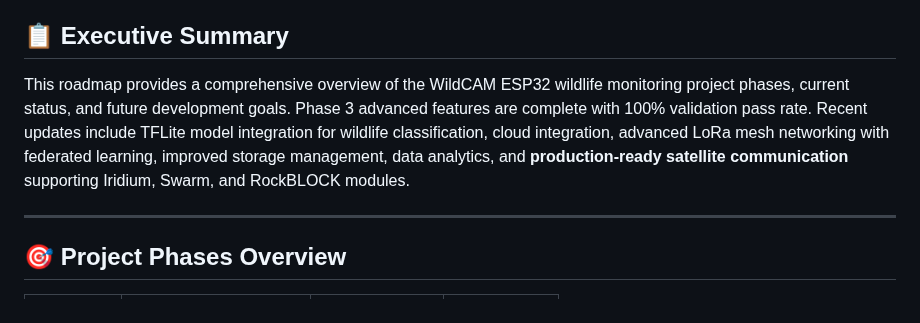
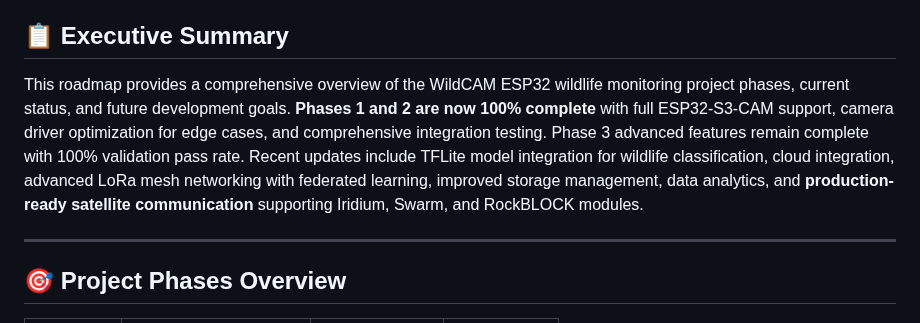
Before and after one commit to thewriterben/WildCAM_ESP32, a Markdown page: PROJECT_ROADMAP.md, the part around one of its changes. Rendered like a GitHub page.

```diff
--- a/PROJECT_ROADMAP.md
+++ b/PROJECT_ROADMAP.md
@@ -6,7 +6,7 @@
 
 ## 📋 Executive Summary
 
-This roadmap provides a comprehensive overview of the WildCAM ESP32 wildlife monitoring project phases, current status, and future development goals. Phase 3 advanced features are complete with 100% validation pass rate. Recent updates include TFLite model integration for wildlife classification, cloud integration, advanced LoRa mesh networking with federated learning, improved storage management, data analytics, and **production-ready satellite communication** supporting Iridium, Swarm, and RockBLOCK modules.
+This roadmap provides a comprehensive overview of the WildCAM ESP32 wildlife monitoring project phases, current status, and future development goals. **Phases 1 and 2 are now 100% complete** with full ESP32-S3-CAM support, camera driver optimization for edge cases, and comprehensive integration testing. Phase 3 advanced features remain complete with 100% validation pass rate. Recent updates include TFLite model integration for wildlife classification, cloud integration, advanced LoRa mesh networking with federated learning, improved storage management, data analytics, and **production-ready satellite communication** supporting Iridium, Swarm, and RockBLOCK modules.
 
 ---
 
```
Also changed, not shown: other parts of PROJECT_ROADMAP.md (+2 -2 lines).
